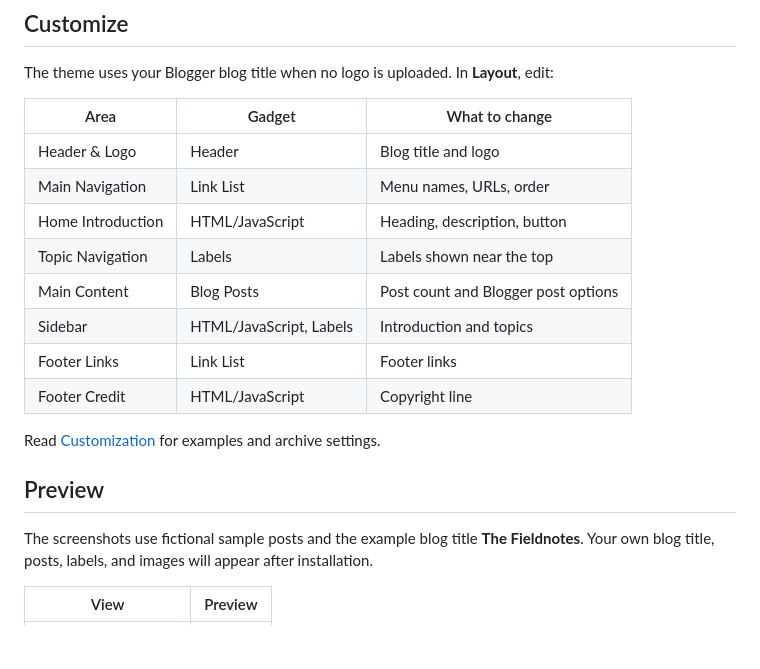
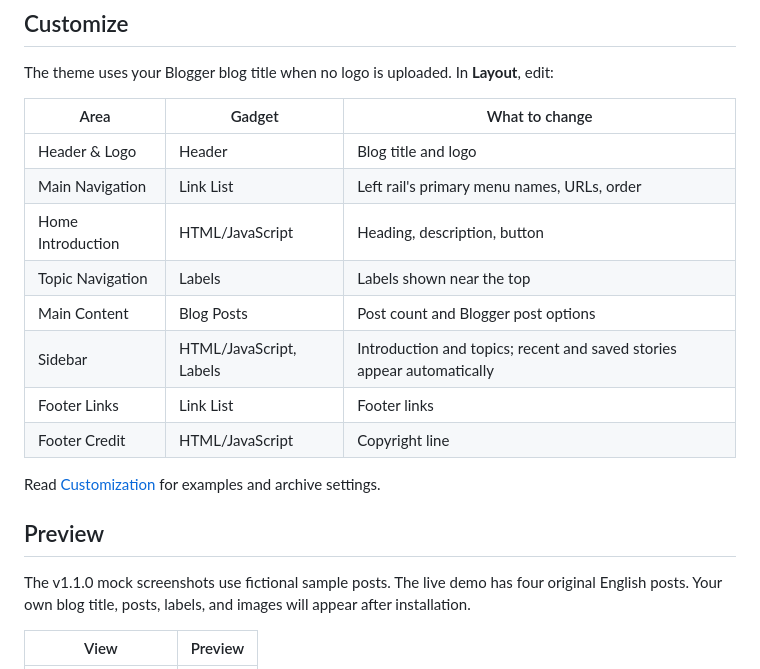
Before and after one commit to tema-blogger/Saeium-Blogger-Theme, a Markdown page: README.md, the part around one of its changes. Drawn GitHub-style; blank space fills up the shorter version.

```diff
--- a/README.md
+++ b/README.md
@@ -33,11 +36,11 @@ The theme uses your Blogger blog title when no logo is uploaded. In **Layout**,
 | Area | Gadget | What to change |
 | --- | --- | --- |
 | Header & Logo | Header | Blog title and logo |
-| Main Navigation | Link List | Menu names, URLs, order |
+| Main Navigation | Link List | Left rail's primary menu names, URLs, order |
 | Home Introduction | HTML/JavaScript | Heading, description, button |
 | Topic Navigation | Labels | Labels shown near the top |
 | Main Content | Blog Posts | Post count and Blogger post options |
-| Sidebar | HTML/JavaScript, Labels | Introduction and topics |
+| Sidebar | HTML/JavaScript, Labels | Introduction and topics; recent and saved stories appear automatically |
 | Footer Links | Link List | Footer links |
 | Footer Credit | HTML/JavaScript | Copyright line |
 
@@ -45,7 +48,7 @@ Read [Customization](docs/CUSTOMIZATION.md) for examples and archive settings.
 
 ## Preview
 
-The screenshots use fictional sample posts and the example blog title **The Fieldnotes**. Your own blog title, posts, labels, and images will appear after installation.
+The v1.1.0 mock screenshots use fictional sample posts. The live demo has four original English posts. Your own blog title, posts, labels, and images will appear after installation.
 
 | View | Preview |
 | --- | --- |
```
Also changed, not shown: other parts of README.md (+12 -9 lines), CHANGELOG.md (+9 -0 lines), preview-v1.1.0-home-1440.png (added), preview-v1.1.0-home-390.png (added), preview-v1.1.0-post-1440.png (added), preview-v1.1.0-post-390.png (added), 1 other file.
